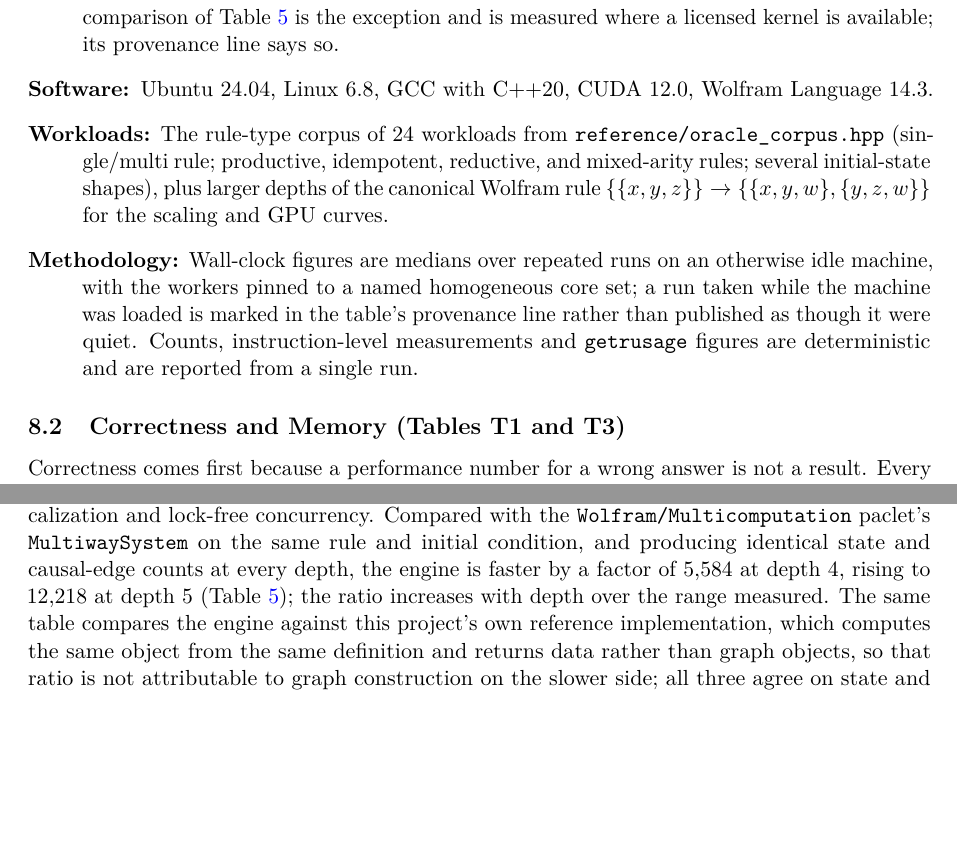
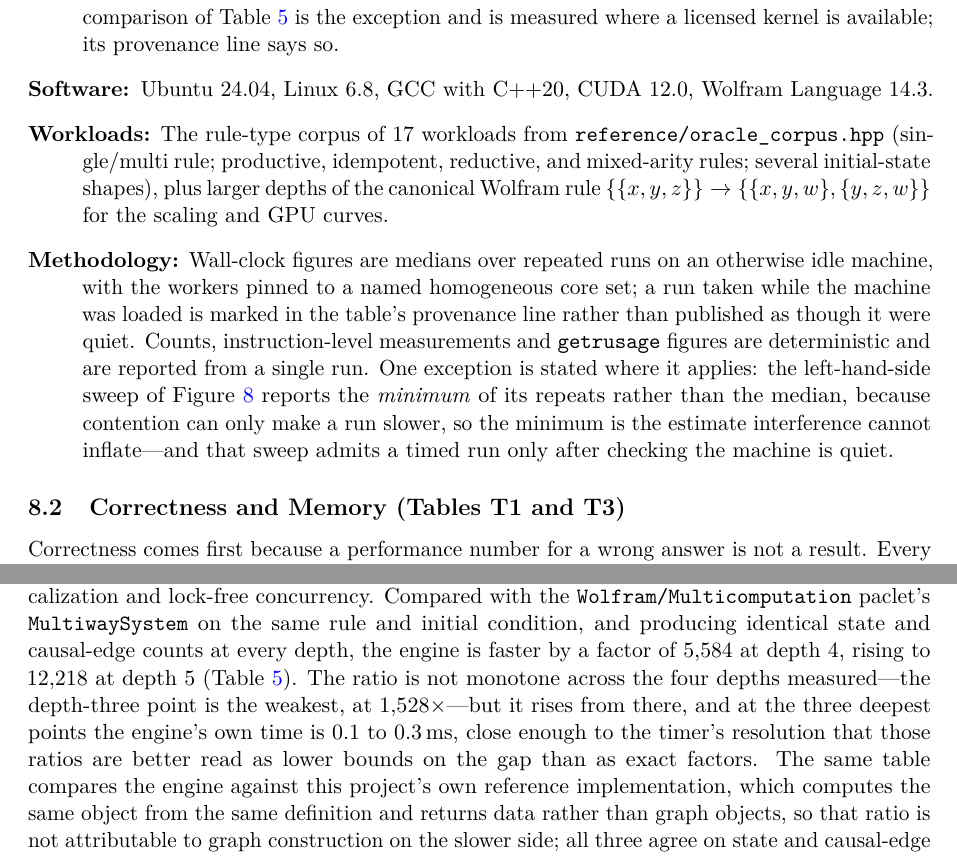
Before and after one commit to WolframInstitute/HypergraphRewritingEngine, a LaTeX paper (paper/main.tex): two parts of pages 27 and 44 of 48, joined at a grey line, cut so that both start at the same text, the shorter picture padded with empty space. Compiled offline with pdfLaTeX.

Commit message:
paper: corpus size, the non-monotone speedup, the WL bound, and the depth-7 claim T2 does not contain
Four factual corrections, each against the artefact it cites.

CORPUS SIZE. The setup section said 24 workloads. reference/oracle_corpus.hpp
corpus() has 17 entries and T1, T3 and T10 each have 17 rows. Also softened "all
eight corpus workloads" in the device-agreement paragraph, which read as though
the corpus were eight.

THE SPEEDUP RATIO IS NOT MONOTONE. The conclusion asserted "the ratio increases
with depth over the range measured". Across the four depths T2 reports it is
4408x, 1528x, 5584x, 12218x -- depth three is the weakest point. The sentence now
says so, and adds what the T2 caption already conceded and the conclusion did
not: at the three deepest points the engine own time is 0.1 to 0.3 ms, near the
timer resolution, so those ratios are lower bounds on the gap rather than exact
factors.

THE TWO WL BOUNDS DISAGREED. Proposition 3.4 gave O(|V|^2.|E|) per iteration;
Appendix A.1 derives O(k.|E|) per round from the algorithm actually shown. The
appendix figure is the one obtainable from Algorithm 1, so the proposition now
states it and points at the derivation.

T2 HAS NO DEPTH-SEVEN ROW. Its caption quoted "at depth seven it is 315x the
engine own evolution time" for the paclet layer. The table runs to depth five,
where the measured ratio is 172x (51.5 ms against 0.3 ms).

METHODOLOGY names its one exception: the left-hand-side sweep reports the
minimum of its repeats, not the median, because contention can only make a run
slower. The figure caption said this and the methodology contradicted it.

```diff
--- a/paper/main.tex
+++ b/paper/main.tex
@@ -1473,8 +1473,8 @@ Every table below is written by \texttt{tools/dev/paper\_tables.py} from the ins
 \begin{description}
 \item[Hardware:] AMD EPYC 9174F (16 cores, 32 threads, one socket), 503\,GB RAM, NVIDIA RTX 4090 (24\,GB, compute capability 8.9), on bare metal. The cores are homogeneous, which is what makes a speedup column divide by a comparable quantity: worker threads are pinned to one hardware thread per physical core, and each table's provenance line names the CPU set it was pinned to, the machine, and the load at the moment the measurement started. A table moved to another machine carries that machine with it. The Wolfram comparison of Table~\ref{tab:t2-speedup} is the exception and is measured where a licensed kernel is available; its provenance line says so.
 \item[Software:] Ubuntu 24.04, Linux 6.8, GCC with C++20, CUDA 12.0, Wolfram Language 14.3.
-\item[Workloads:] The rule-type corpus of 24 workloads from \texttt{reference/oracle\_corpus.hpp} (single/multi rule; productive, idempotent, reductive, and mixed-arity rules; several initial-state shapes), plus larger depths of the canonical Wolfram rule $\{\{x,y,z\}\} \to \{\{x,y,w\},\{y,z,w\}\}$ for the scaling and GPU curves.
-\item[Methodology:] Wall-clock figures are medians over repeated runs on an otherwise idle machine, with the workers pinned to a named homogeneous core set; a run taken while the machine was loaded is marked in the table's provenance line rather than published as though it were quiet. Counts, instruction-level measurements and \texttt{getrusage} figures are deterministic and are reported from a single run.
+\item[Workloads:] The rule-type corpus of 17 workloads from \texttt{reference/oracle\_corpus.hpp} (single/multi rule; productive, idempotent, reductive, and mixed-arity rules; several initial-state shapes), plus larger depths of the canonical Wolfram rule $\{\{x,y,z\}\} \to \{\{x,y,w\},\{y,z,w\}\}$ for the scaling and GPU curves.
+\item[Methodology:] Wall-clock figures are medians over repeated runs on an otherwise idle machine, with the workers pinned to a named homogeneous core set; a run taken while the machine was loaded is marked in the table's provenance line rather than published as though it were quiet. Counts, instruction-level measurements and \texttt{getrusage} figures are deterministic and are reported from a single run. One exception is stated where it applies: the left-hand-side sweep of Figure~\ref{fig:lhs-scaling} reports the \emph{minimum} of its repeats rather than the median, because contention can only make a run slower, so the minimum is the estimate interference cannot inflate---and that sweep admits a timed run only after checking the machine is quiet.
 \end{description}
 
 \subsection{Correctness and Memory (Tables T1 and T3)}
@@ -2087,7 +2087,7 @@ realised, and Proposition~\ref{prop:wlceiling} shows that a cheaper pre-filter c
 \section{Conclusion and Future Work}
 \label{sec:conclusion}
 
-We have presented an implementation of multiway hypergraph evolution built on exact canonicalization and lock-free concurrency. Compared with the \texttt{Wolfram/\allowbreak Multicomputation} paclet's \texttt{MultiwaySystem} on the same rule and initial condition, and producing identical state and causal-edge counts at every depth, the engine is faster by a factor of $\SpeedupAtLowDepth$ at depth \SpeedupLowDepth{}, rising to $\SpeedupAtHighDepth$ at depth \SpeedupHighDepth{} (Table~\ref{tab:t2-speedup}); the ratio increases with depth over the range measured. The same table compares the engine against this project's own reference implementation, which computes the same object from the same definition and returns data rather than graph objects, so that ratio is not attributable to graph construction on the slower side; all three agree on state and causal-edge counts at every depth. On the host, evolution attains a speedup of $\MaxHostSpeedup\times$ at \MaxHostSpeedupThreads{} worker threads, with parallel efficiency higher on the larger of the two problem sizes (Table~\ref{tab:t8-scaling}). Efficiency remains at or above $\EffAtEight$ up to eight workers and at or above $\EffAtSixteen$ up to sixteen, depending on the rule's shape, and declines beyond that (Table~\ref{tab:t12-shapes}). The measured cause is memory acquisition rather than contention: across a $\ThreadSweepFactor\times$ increase in worker count, user time increases by a factor of $\UserTimeGrowth$ while system time increases by a factor of $\SysTimeGrowth$ and tracks the per-worker resident set and minor-fault count (Table~\ref{tab:t13-memory}). On the device, wall time ceases to improve beyond \SaturationBlocks{} blocks per streaming multiprocessor (Table~\ref{tab:t11-saturation}), and the GPU is $\GpuSpeedupAtDeepest\times$ faster than eight CPU threads at depth \GpuDeepestDepth{} (Table~\ref{tab:t7-gpu}). The contributions are:
+We have presented an implementation of multiway hypergraph evolution built on exact canonicalization and lock-free concurrency. Compared with the \texttt{Wolfram/\allowbreak Multicomputation} paclet's \texttt{MultiwaySystem} on the same rule and initial condition, and producing identical state and causal-edge counts at every depth, the engine is faster by a factor of $\SpeedupAtLowDepth$ at depth \SpeedupLowDepth{}, rising to $\SpeedupAtHighDepth$ at depth \SpeedupHighDepth{} (Table~\ref{tab:t2-speedup}). The ratio is not monotone across the four depths measured---the depth-three point is the weakest, at $1{,}528\times$---but it rises from there, and at the three deepest points the engine's own time is $0.1$ to $0.3$\,ms, close enough to the timer's resolution that those ratios are better read as lower bounds on the gap than as exact factors. The same table compares the engine against this project's own reference implementation, which computes the same object from the same definition and returns data rather than graph objects, so that ratio is not attributable to graph construction on the slower side; all three agree on state and causal-edge counts at every depth. On the host, evolution attains a speedup of $\MaxHostSpeedup\times$ at \MaxHostSpeedupThreads{} worker threads, with parallel efficiency higher on the larger of the two problem sizes (Table~\ref{tab:t8-scaling}). Efficiency remains at or above $\EffAtEight$ up to eight workers and at or above $\EffAtSixteen$ up to sixteen, depending on the rule's shape, and declines beyond that (Table~\ref{tab:t12-shapes}). The measured cause is memory acquisition rather than contention: across a $\ThreadSweepFactor\times$ increase in worker count, user time increases by a factor of $\UserTimeGrowth$ while system time increases by a factor of $\SysTimeGrowth$ and tracks the per-worker resident set and minor-fault count (Table~\ref{tab:t13-memory}). On the device, wall time ceases to improve beyond \SaturationBlocks{} blocks per streaming multiprocessor (Table~\ref{tab:t11-saturation}), and the GPU is $\GpuSpeedupAtDeepest\times$ faster than eight CPU threads at depth \GpuDeepestDepth{} (Table~\ref{tab:t7-gpu}). The contributions are:
 
 \begin{enumerate}
     \item Exact canonicalization via individualization--refinement (IR) computed on every state, its hash serving directly as the deduplication key, validated against a brute-force isomorphism oracle
```
Also changed, not shown: paper/main.tex (6 more changed lines).
